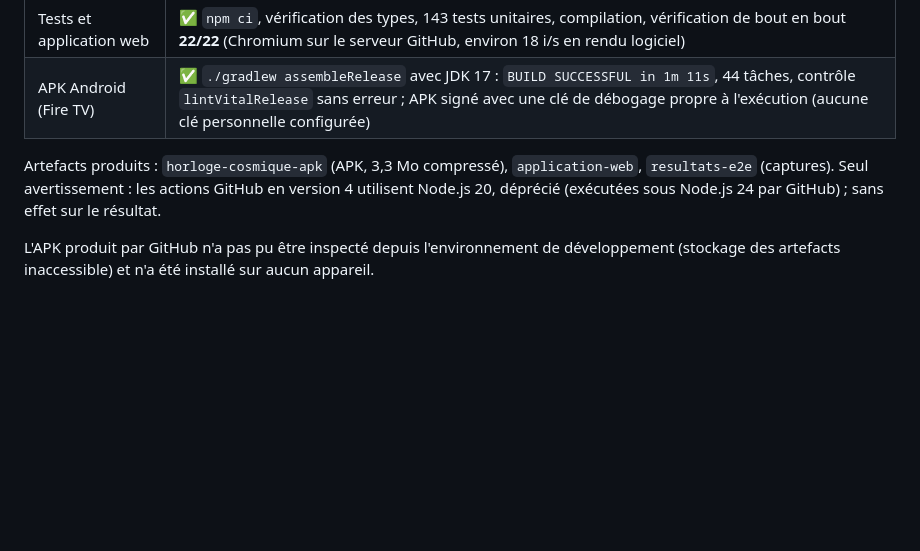
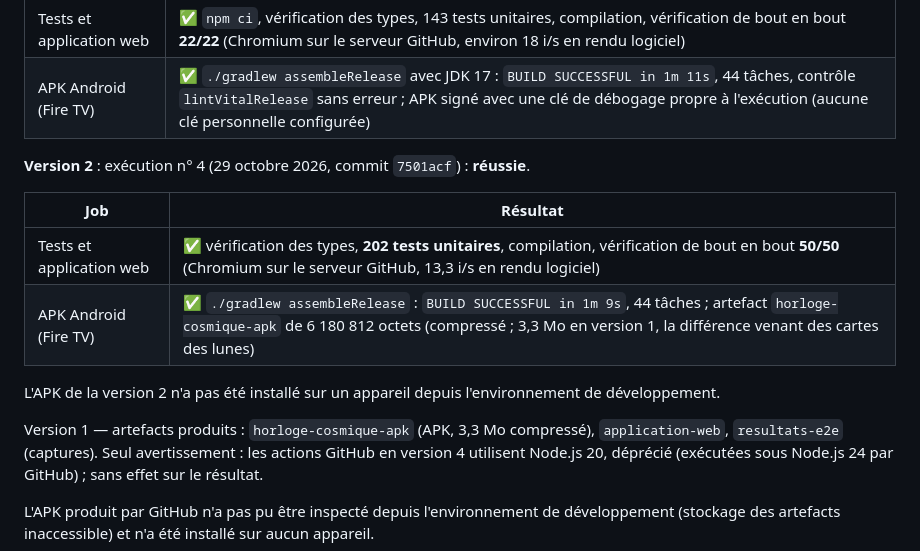
Before and after one commit to mymypav-max/horloge-cosmique, a Markdown page: docs/TESTS.md, the part around the change. GitHub-like rendering; blank space fills up the shorter version.

Commit message:
Consigne la réussite de l'intégration continue pour la version 2
Exécution n° 4 (commit 7501acf) : 202 tests unitaires, bout en bout 50/50
et compilation Gradle de l'APK réussis.

Co-Authored-By: Claude Opus 5.5 <noreply@anthropic.com>
Claude-Session: https://claude.ai/code/session_01VskpCbbRtiUbPynCVo5VkN

```diff
--- a/docs/TESTS.md
+++ b/docs/TESTS.md
@@ -259,7 +259,18 @@ commit `d565d14`) : **réussie**.
 | Tests et application web | ✅ `npm ci`, vérification des types, 143 tests unitaires, compilation, vérification de bout en bout **22/22** (Chromium sur le serveur GitHub, environ 18 i/s en rendu logiciel) |
 | APK Android (Fire TV) | ✅ `./gradlew assembleRelease` avec JDK 17 : `BUILD SUCCESSFUL in 1m 11s`, 44 tâches, contrôle `lintVitalRelease` sans erreur ; APK signé avec une clé de débogage propre à l'exécution (aucune clé personnelle configurée) |
 
-Artefacts produits : `horloge-cosmique-apk` (APK, 3,3 Mo compressé),
+**Version 2** : exécution n° 4 (29 octobre 2026, commit `7501acf`) :
+**réussie**.
+
+| Job | Résultat |
+|---|---|
+| Tests et application web | ✅ vérification des types, **202 tests unitaires**, compilation, vérification de bout en bout **50/50** (Chromium sur le serveur GitHub, 13,3 i/s en rendu logiciel) |
+| APK Android (Fire TV) | ✅ `./gradlew assembleRelease` : `BUILD SUCCESSFUL in 1m 9s`, 44 tâches ; artefact `horloge-cosmique-apk` de 6 180 812 octets (compressé ; 3,3 Mo en version 1, la différence venant des cartes des lunes) |
+
+L'APK de la version 2 n'a pas été installé sur un appareil depuis
+l'environnement de développement.
+
+Version 1 — artefacts produits : `horloge-cosmique-apk` (APK, 3,3 Mo compressé),
 `application-web`, `resultats-e2e` (captures). Seul avertissement : les actions
 GitHub en version 4 utilisent Node.js 20, déprécié (exécutées sous Node.js 24
 par GitHub) ; sans effet sur le résultat.
```
